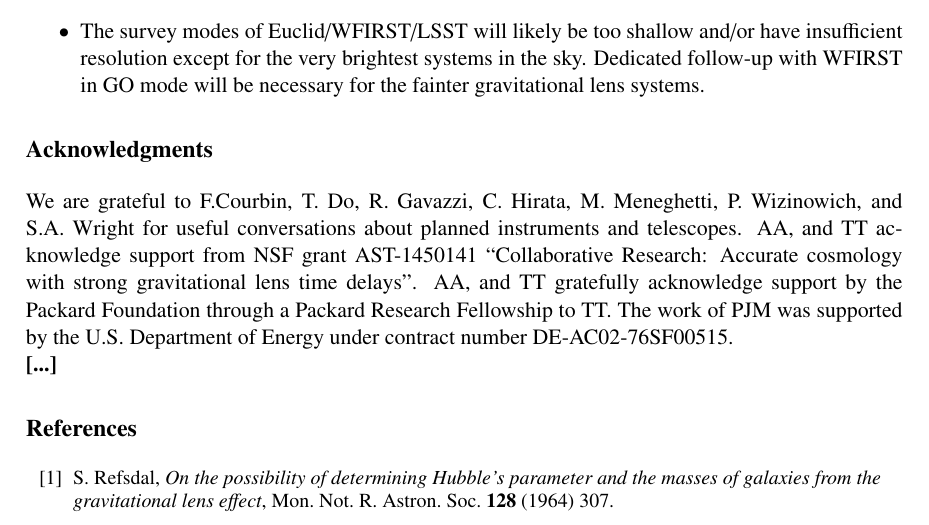
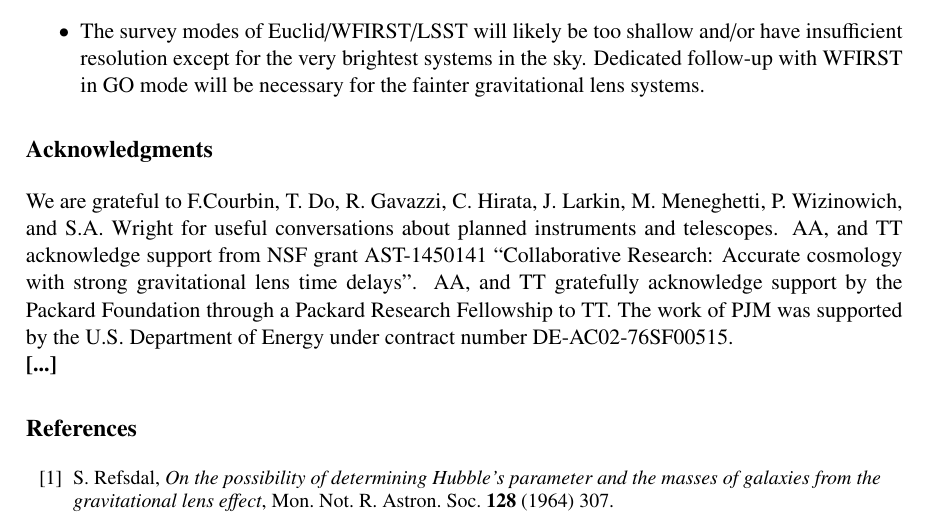
Before and after one commit to tommasotreu/HIGHRESOLUTIONIMAGING, a LaTeX document (docs/paper/High_resolution_imaging_requirements.tex): part of page 11 of 25, cut so that both start at the same text. Compiled offline with pdfLaTeX.

Commit message:
added Courbin to ack

```diff
--- a/docs/paper/High_resolution_imaging_requirements.tex
+++ b/docs/paper/High_resolution_imaging_requirements.tex
@@ -781,14 +781,15 @@ find that:
 
 \section*{Acknowledgments}
 
-We are grateful to F.Courbin, T.~Do, R.~Gavazzi, C.~Hirata, M.~Meneghetti,
-P.~Wizinowich, and S.A.~Wright for useful conversations about planned
-instruments and telescopes. AA, and TT acknowledge support from NSF
-grant AST-1450141 ``Collaborative Research: Accurate cosmology with
-strong gravitational lens time delays''. AA, and TT gratefully
-acknowledge support by the Packard Foundation through a Packard
-Research Fellowship to TT.  The work of PJM was supported by the U.S.
-Department of Energy under contract number DE-AC02-76SF00515.\\
+We are grateful to F.Courbin, T.~Do, R.~Gavazzi, C.~Hirata, J.~Larkin,
+M.~Meneghetti, P.~Wizinowich, and S.A.~Wright for useful conversations
+about planned instruments and telescopes. AA, and TT acknowledge
+support from NSF grant AST-1450141 ``Collaborative Research: Accurate
+cosmology with strong gravitational lens time delays''. AA, and TT
+gratefully acknowledge support by the Packard Foundation through a
+Packard Research Fellowship to TT.  The work of PJM was supported by
+the U.S.  Department of Energy under contract number
+DE-AC02-76SF00515.\\
 \textbf{[...]}
 
 
```
